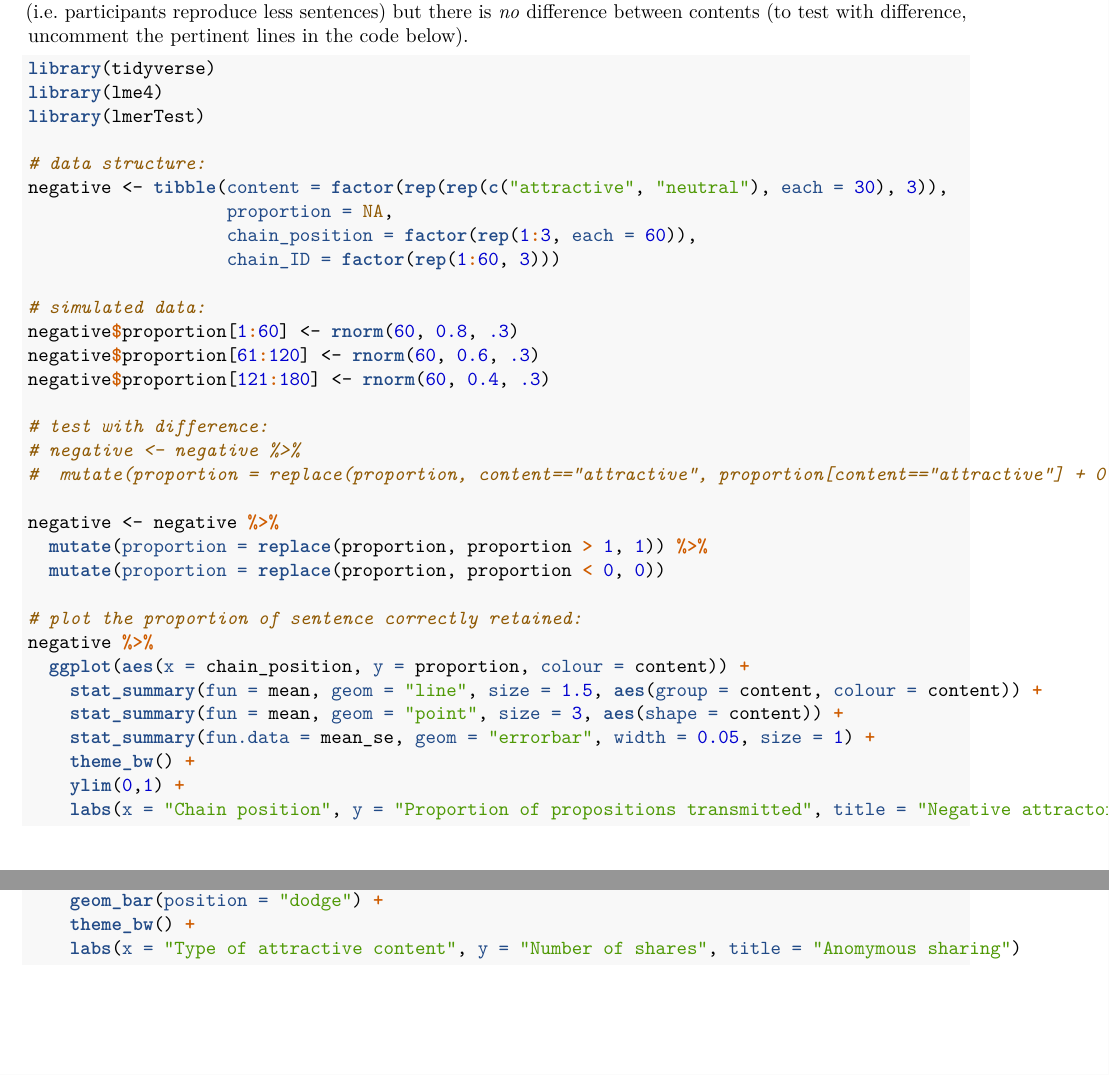
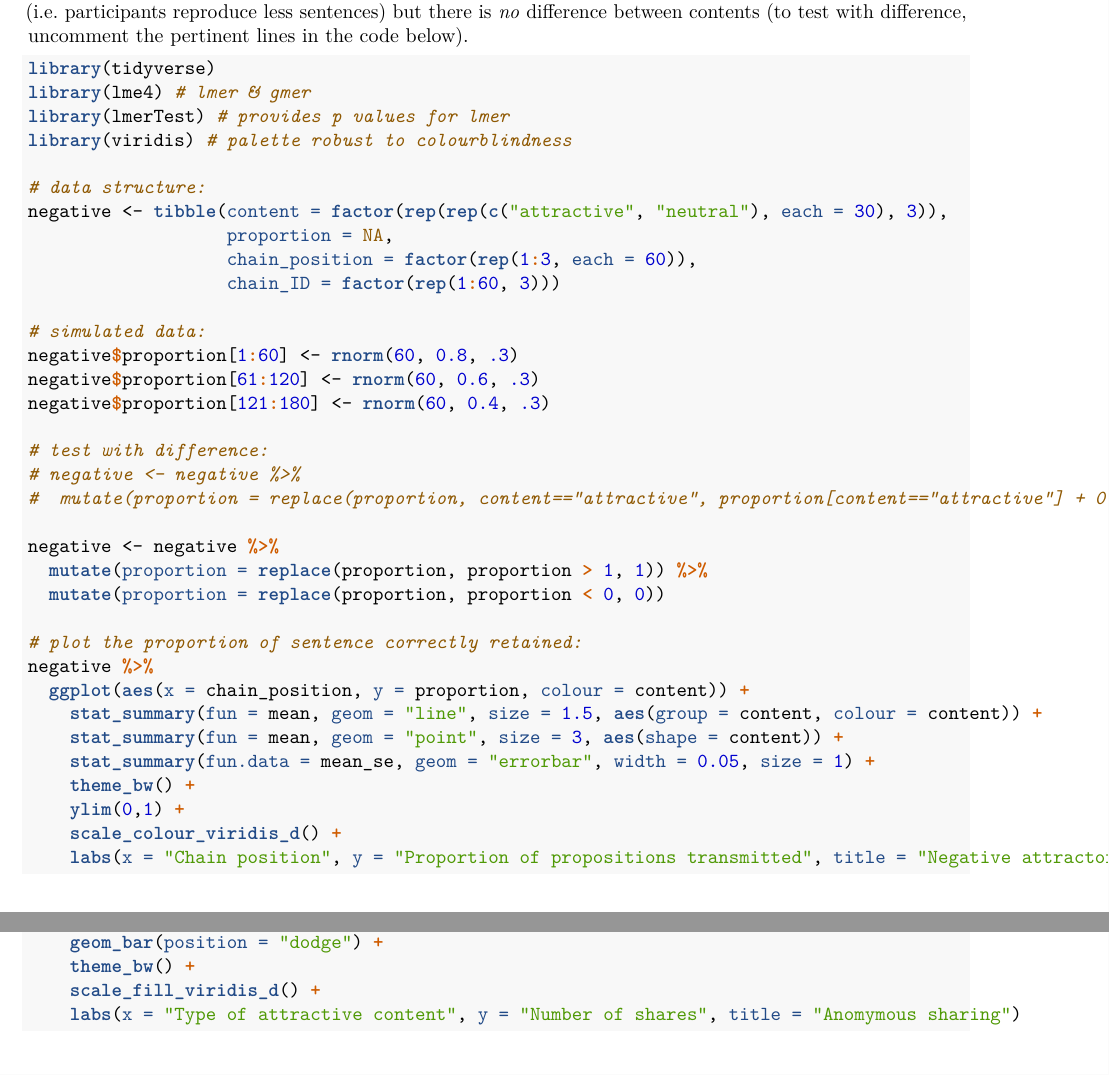
Before and after one commit to albertoacerbi/chains-digital, an R Markdown document (preregistration-plan.Rmd): two parts of pages 3 and 5 of 7, joined at a grey line, cut so that both start at the same text. The pictures show the output file preregistration-plan.pdf that the author committed with the source.

Commit message:
colorblind-friendly palette

````diff
--- a/preregistration-plan.Rmd
+++ b/preregistration-plan.Rmd
@@ -80,8 +80,9 @@ See below the code for the analysis and the plots with simulated data (only for
 
 ```{r, message = FALSE, warning = FALSE}
 library(tidyverse)
-library(lme4)
-library(lmerTest)
+library(lme4) # lmer & gmer
+library(lmerTest) # provides p values for lmer
+library(viridis) # palette robust to colourblindness
 
 # data structure:
 negative <- tibble(content = factor(rep(rep(c("attractive", "neutral"), each = 30), 3)),
@@ -110,6 +111,7 @@ negative %>%
     stat_summary(fun.data = mean_se, geom = "errorbar", width = 0.05, size = 1) +
     theme_bw() +
     ylim(0,1) +
+    scale_colour_viridis_d() +
     labs(x = "Chain position", y = "Proportion of propositions transmitted", title = "Negative attractor")
 ```
 
@@ -180,6 +182,7 @@ anonymous %>%
   ggplot(aes(x = attractor, fill = content)) +
     geom_bar(position = "dodge") +
     theme_bw() +
+    scale_fill_viridis_d() +
     labs(x = "Type of attractive content", y = "Number of shares", title = "Anomymous sharing")
 ```
 
````
Also changed, not shown: preregistration-plan.pdf, 1 other file.
